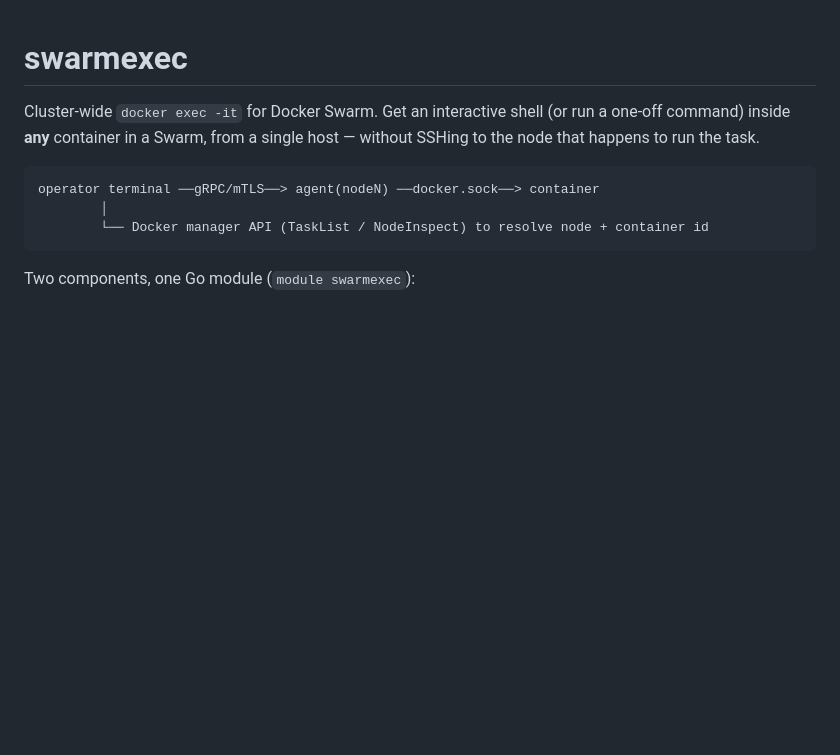
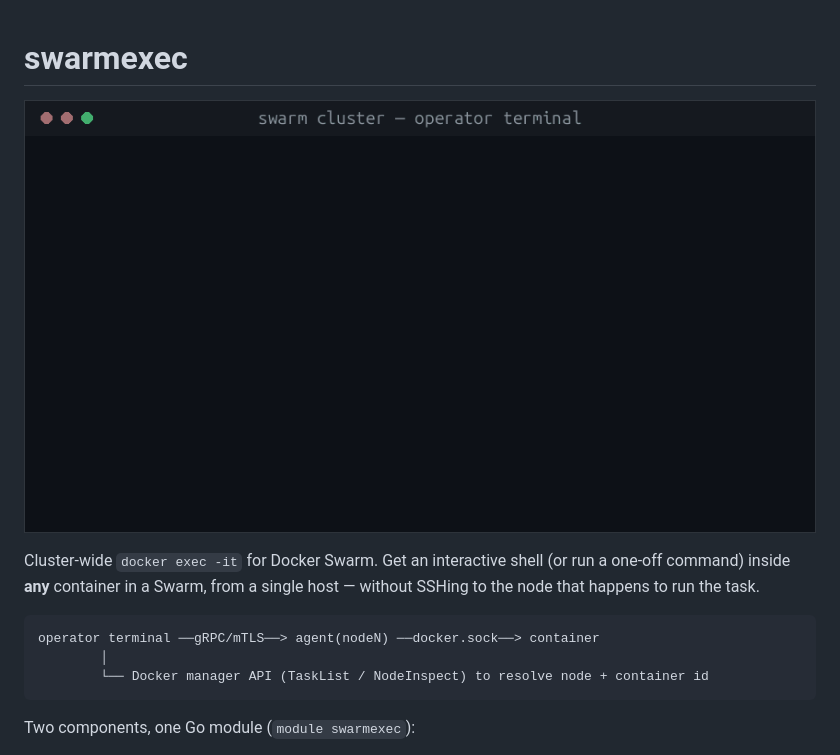
Before and after one commit to ekrotov/swarmexec, a Markdown page: README.md, the part around the change. Rendered like a GitHub page; pictures changed too: site/demo.gif (added); blank space fills up the shorter version.

Commit message:
feat(site): before/after demo GIF (docker exec vs swarmexec)

```diff
--- a/README.md
+++ b/README.md
@@ -1,4 +1,6 @@
 # swarmexec
+
+![swarmexec vs docker exec: instead of docker node ls → find the node → ssh node-3 → docker exec, just run `swarmexec exec web -- sh`](site/demo.gif)
 
 Cluster-wide `docker exec -it` for Docker Swarm. Get an interactive shell (or run
 a one-off command) inside **any** container in a Swarm, from a single host —
```
Also changed, not shown: 3 other files.
